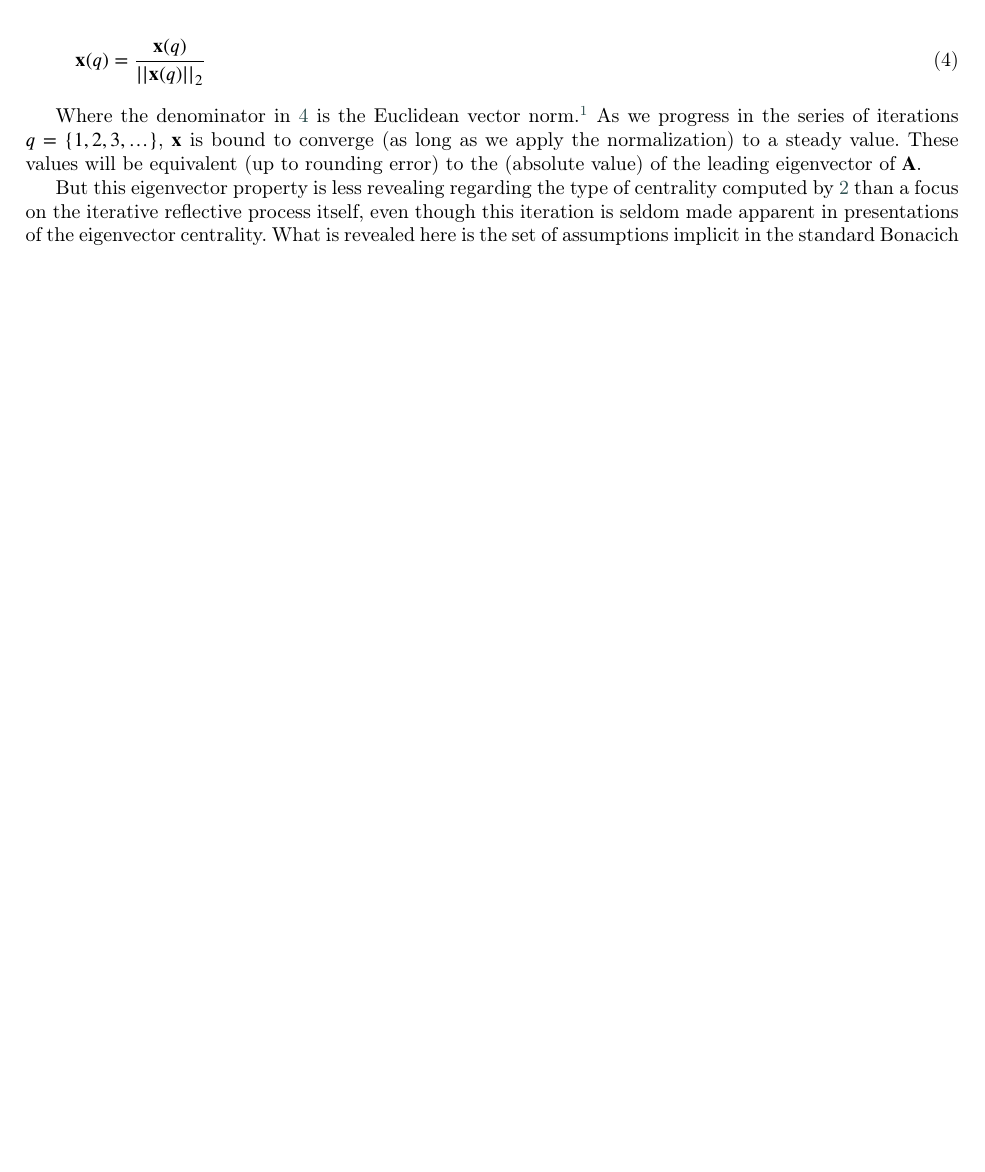
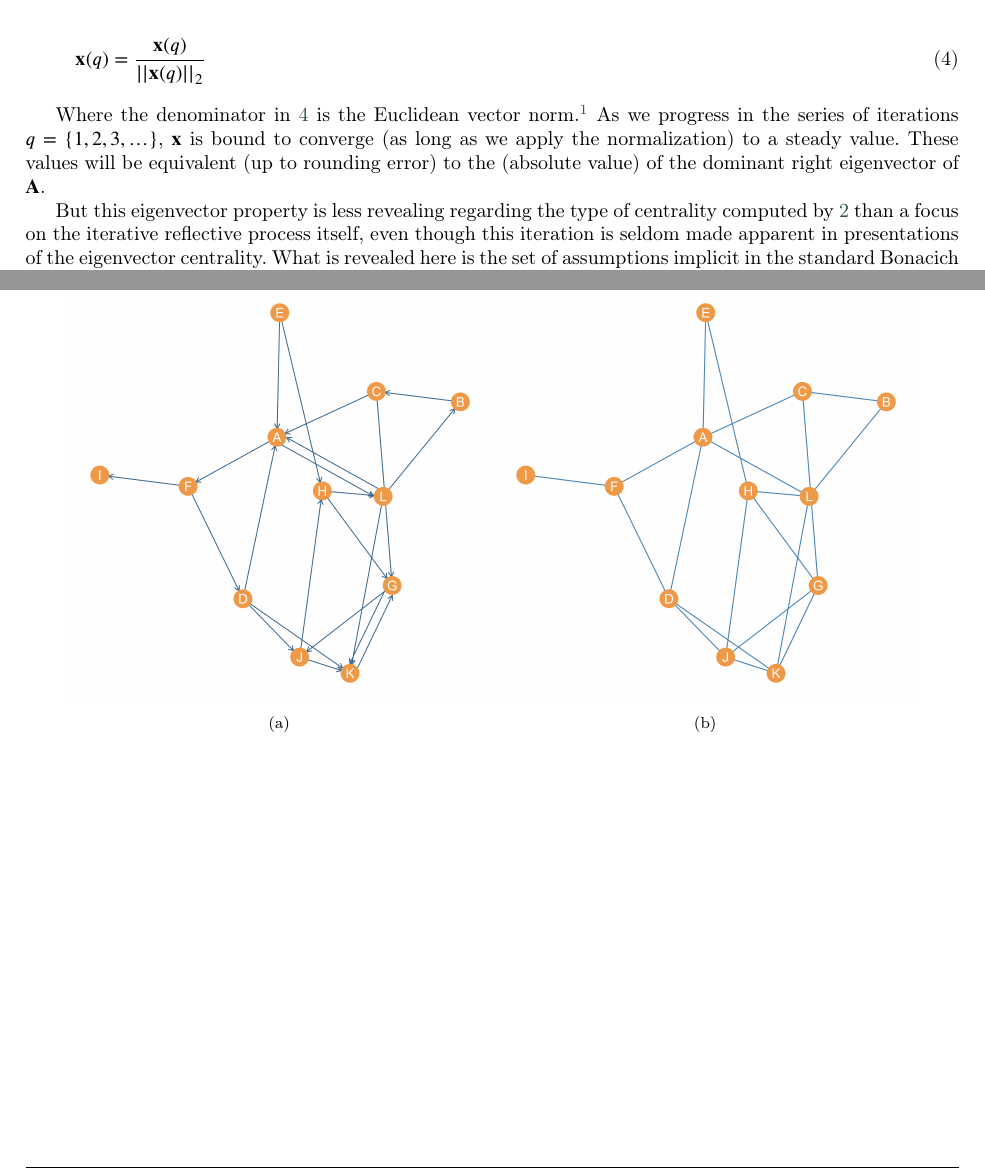
Before and after one commit to olizardo/Reflective-Centralities, a LaTeX paper (main.tex): part of page 3 of 5 before the commit and two parts of pages 3 and 7 of 7 after it, the two joined at a grey line, cut so that both start at the same text, the shorter picture padded with empty space. Compiled offline with pdfLaTeX; a LaTeX package or settings file that is missing is left out.

Commit message:
Updates from Overleaf

```diff
--- a/main.tex
+++ b/main.tex
@@ -19,6 +19,9 @@
 
 %\documentclass[a4paper,fleqn,longmktitle]{cas-sc}
 \documentclass[a4paper,fleqn]{cas-sc}
+\usepackage{graphicx}
+\usepackage{caption}
+\usepackage{subcaption}
 
 % \usepackage[numbers]{natbib}
 %\usepackage[authoryear]{natbib}
@@ -198,6 +201,6 @@ And after this is done for each step $q > 0$:
     \label{eq:bon4}
 \end{equation}
 
-Where the denominator in~\ref{eq:bon4} is the Euclidean vector norm.\footnote{For any vector $\mathbf{x}$ of length $n$, the $L_2$ norm is: $||\mathbf{x}||_2 = \sqrt{\sum_i^n x_i^2}$. Dividing by any vector norm---e.g., the $L_1$ or max norm---will prevent divergence and return scores perfectly correlated to the leading eigenvector approach. Dividing by the $L_2$ norm returns scores that are \textit{exactly} the same, save for rounding error, as the absolute value of the leading eigenvector of the adjacency matrix.} As we progress in the series of iterations $q = \{1, 2, 3, \ldots\}$, $\mathbf{x}$ is bound to converge (as long as we apply the normalization) to a steady value. These values will be equivalent (up to rounding error) to the (absolute value) of the leading eigenvector of $\mathbf{A}$.
+Where the denominator in~\ref{eq:bon4} is the Euclidean vector norm.\footnote{For any vector $\mathbf{x}$ of length $n$, the $L_2$ norm is: $||\mathbf{x}||_2 = \sqrt{\sum_i^n x_i^2}$. Dividing by any vector norm---e.g., the $L_1$ or max norm---will prevent divergence and return scores perfectly correlated to the leading eigenvector approach. Dividing by the $L_2$ norm returns scores that are \textit{exactly} the same, save for rounding error, as the absolute value of the dominant right eigenvector of the adjacency matrix.} As we progress in the series of iterations $q = \{1, 2, 3, \ldots\}$, $\mathbf{x}$ is bound to converge (as long as we apply the normalization) to a steady value. These values will be equivalent (up to rounding error) to the (absolute value) of the dominant right eigenvector of $\mathbf{A}$.
 
 But this eigenvector property is less revealing regarding the type of centrality computed by~\ref{eq:bon2} than a focus on the iterative reflective process itself, even though this iteration is seldom made apparent in presentations of the eigenvector centrality. What is revealed here is the set of assumptions implicit in the standard Bonacich centrality. These can be glossed as follows: (1) At each step, each node in the graph receives the same amount of (normalized) centrality from each of its neighbors, implying that (2) nodes distribute the same ``amount'' to each of their neighbors regardless of their own level of connectivity. This gives the centrality of each node at $q$. At $q + 1$, each node repeats that step with the centrality they accumulated in the previous round, and so on, until convergence.  The ``top'' (most central) nodes are the ones bound to receive the most \textit{total} normalized centrality from their neighbors---who received it from their neighbors, who received it from their neighbors---as $q$ approaches a limit.
@@ -261,6 +266,20 @@ Just like the other centralities considered, Kleinberg shows that the final $\ma
 
 \subsection{Stochastic HITS as a Reflective Centrality}
 
+\begin{figure}[t!]
+    \captionsetup[subfigure]{font=footnotesize,labelfont=footnotesize}
+     \centering
+     \begin{subfigure}[b]{0.45\textwidth}
+        \includegraphics[width=1.0\textwidth]{Plots/directed.png}
+        \caption{}
+        \label{fig:directed}
+    \end{subfigure}
+     \begin{subfigure}[b]{0.45\textwidth}
+        \includegraphics[width=1.0\textwidth]{Plots/undirected.png}
+        \caption{}
+        \label{fig:undirected}
+    \end{subfigure}
+\end{figure}
 
 %% Loading bibliography style file
 % \bibliographystyle{model1-num-names}
```
Also changed, not shown: main.tex (2 more changed lines).
